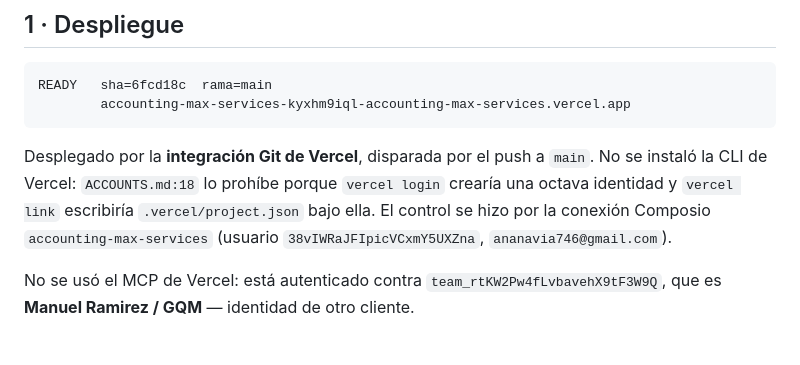
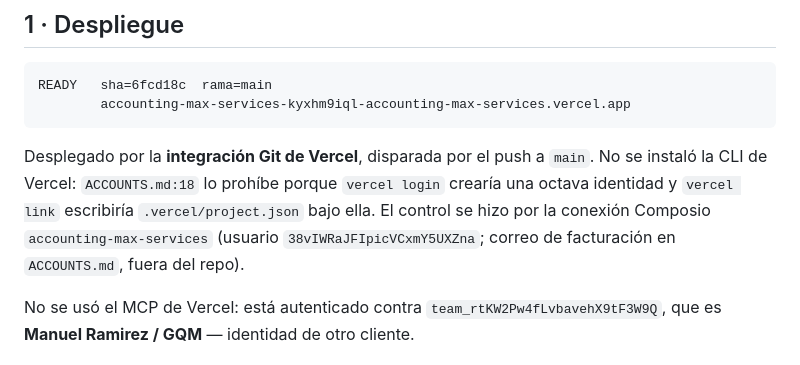
Before and after one commit to Senavia-Corp/accounting-max-services, a Markdown page: entrega/release-verificacion.md, the part around the change. GitHub-like rendering.

```diff
--- a/entrega/release-verificacion.md
+++ b/entrega/release-verificacion.md
@@ -38,7 +38,7 @@ Desplegado por la **integración Git de Vercel**, disparada por el push a `main`
 No se instaló la CLI de Vercel: `ACCOUNTS.md:18` lo prohíbe porque `vercel login`
 crearía una octava identidad y `vercel link` escribiría `.vercel/project.json` bajo
 ella. El control se hizo por la conexión Composio `accounting-max-services`
-(usuario `38vIWRaJFIpicVCxmY5UXZna`, `ananavia746@gmail.com`).
+(usuario `38vIWRaJFIpicVCxmY5UXZna`; correo de facturación en `ACCOUNTS.md`, fuera del repo).
 
 No se usó el MCP de Vercel: está autenticado contra `team_rtKW2Pw4fLvbavehX9tF3W9Q`,
 que es **Manuel Ramirez / GQM** — identidad de otro cliente.
```
Also changed, not shown: entrega/publicacion.md (+1 -1 lines), entrega/release-pendiente-dominio.md (+1 -1 lines).
